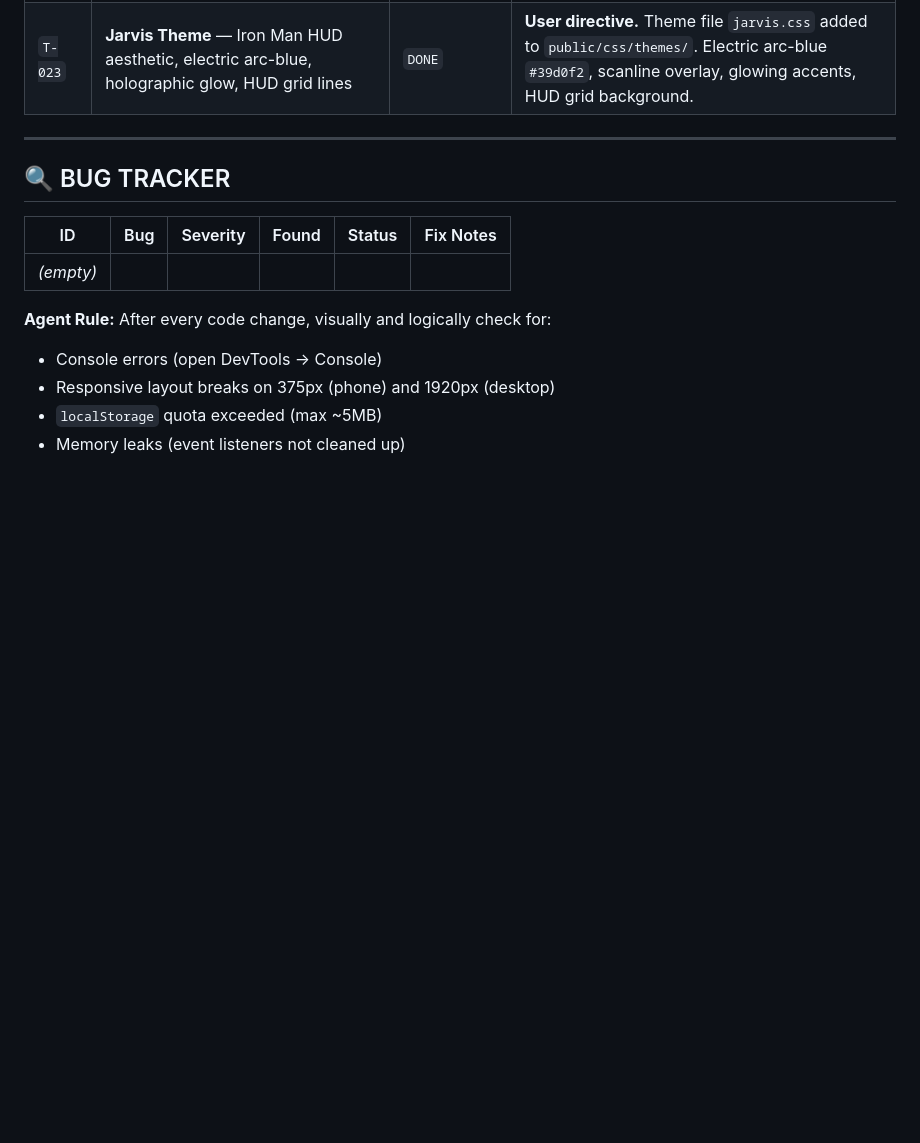
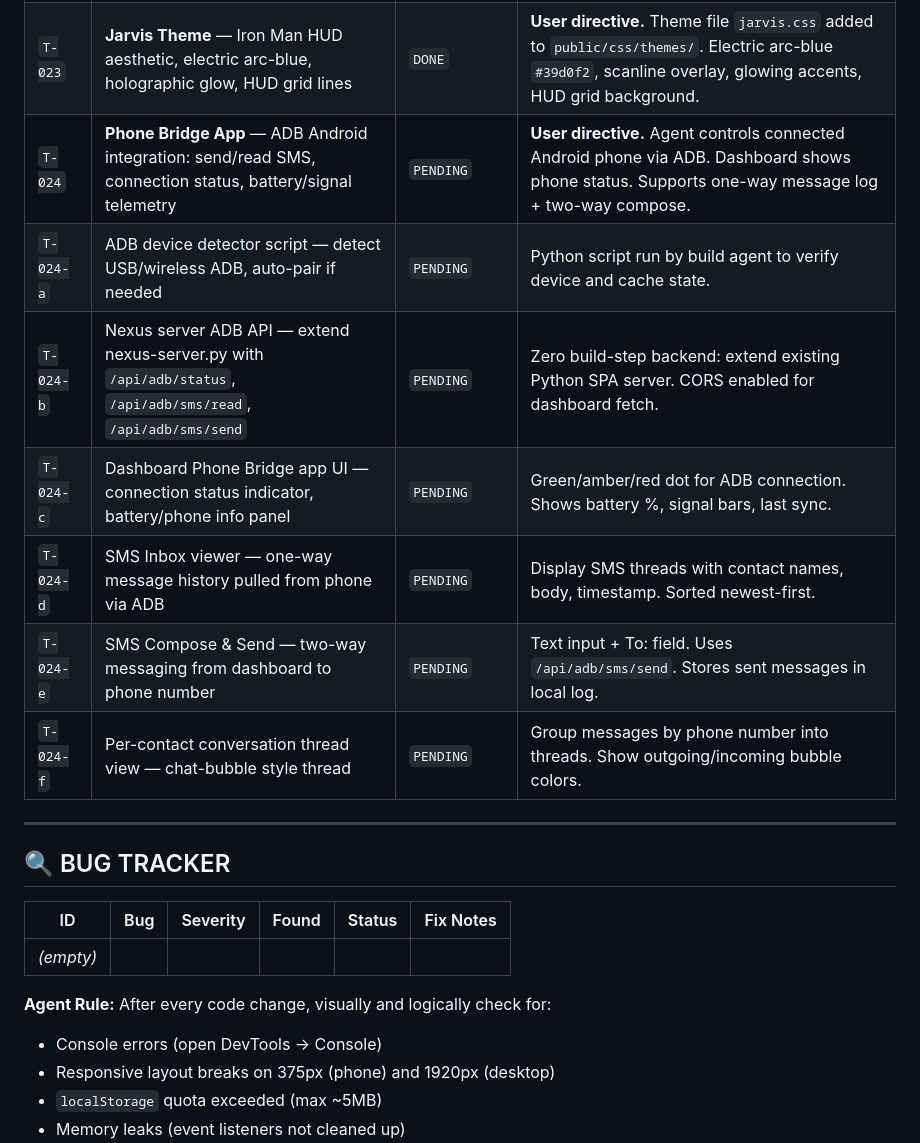
Before and after one commit to fishingshirt/nexus-command-center, a Markdown page: WHITEBOARD.md, the part around the change. Drawn GitHub-style; blank space fills up the shorter version.

```diff
--- a/WHITEBOARD.md
+++ b/WHITEBOARD.md
@@ -69,6 +69,13 @@
 | `T-021-c` | Whiteboard task generator — convert feedback entries into WHITEBOARD.md format for agent ingestion | `PENDING` | Export `ncc-feedback` entries as formatted tasks with IDs and priority. |
 | `T-022` | **Agent Stats Panel** — in Settings: live agent metrics (tasks done, bugs fixed, commits, wake cycles, upcoming tasks, last/next run) | `IN_PROGRESS` | **User directive.** Reads from `ncc-settings.agentStats`. Offers "Refresh Whiteboard" button that fetches `WHITEBOARD.md` and parses task board. |
 | `T-023` | **Jarvis Theme** — Iron Man HUD aesthetic, electric arc-blue, holographic glow, HUD grid lines | `DONE` | **User directive.** Theme file `jarvis.css` added to `public/css/themes/`. Electric arc-blue `#39d0f2`, scanline overlay, glowing accents, HUD grid background. |
+| `T-024` | **Phone Bridge App** — ADB Android integration: send/read SMS, connection status, battery/signal telemetry | `PENDING` | **User directive.** Agent controls connected Android phone via ADB. Dashboard shows phone status. Supports one-way message log + two-way compose. |
+| `T-024-a` | ADB device detector script — detect USB/wireless ADB, auto-pair if needed | `PENDING` | Python script run by build agent to verify device and cache state. |
+| `T-024-b` | Nexus server ADB API — extend nexus-server.py with `/api/adb/status`, `/api/adb/sms/read`, `/api/adb/sms/send` | `PENDING` | Zero build-step backend: extend existing Python SPA server. CORS enabled for dashboard fetch. |
+| `T-024-c` | Dashboard Phone Bridge app UI — connection status indicator, battery/phone info panel | `PENDING` | Green/amber/red dot for ADB connection. Shows battery %, signal bars, last sync. |
+| `T-024-d` | SMS Inbox viewer — one-way message history pulled from phone via ADB | `PENDING` | Display SMS threads with contact names, body, timestamp. Sorted newest-first. |
+| `T-024-e` | SMS Compose & Send — two-way messaging from dashboard to phone number | `PENDING` | Text input + To: field. Uses `/api/adb/sms/send`. Stores sent messages in local log. |
+| `T-024-f` | Per-contact conversation thread view — chat-bubble style thread | `PENDING` | Group messages by phone number into threads. Show outgoing/incoming bubble colors. |
 
 ---
 
```
Also changed, not shown: PROJECT.md (+48 -0 lines).
